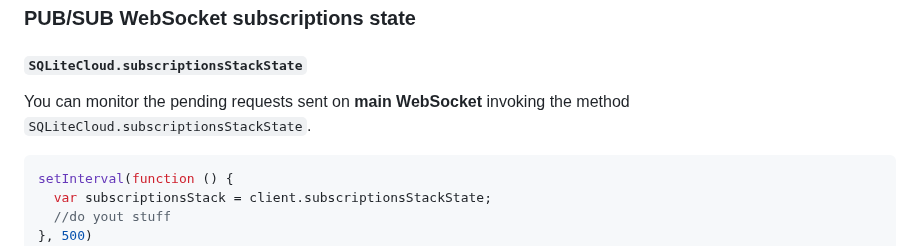
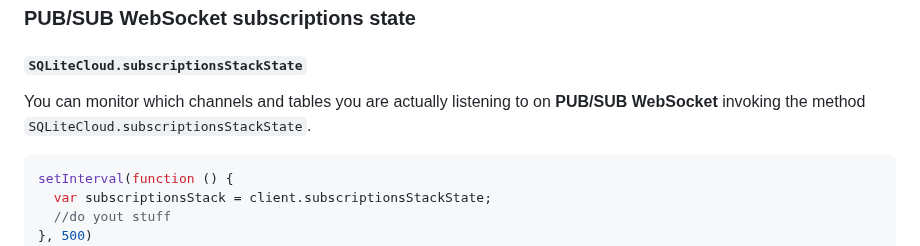
Before and after one commit to sqlitecloud/sdk, a Markdown page: JS/README.md, the part around the change. Drawn GitHub-style.

````diff
--- a/JS/README.md
+++ b/JS/README.md
@@ -772,7 +772,7 @@ This method returns a `Map` containing all the IDs of the pending requests.
 
 #### `SQLiteCloud.subscriptionsStackState`
 
-You can monitor the pending requests sent on **main WebSocket** invoking the method `SQLiteCloud.subscriptionsStackState`.
+You can monitor which channels and tables you are actually listening to on **PUB/SUB WebSocket** invoking the method `SQLiteCloud.subscriptionsStackState`.
 
 ```js
 setInterval(function () {
````
